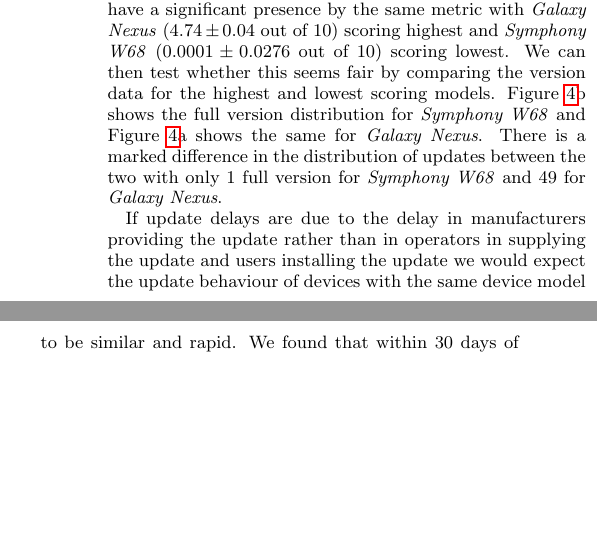
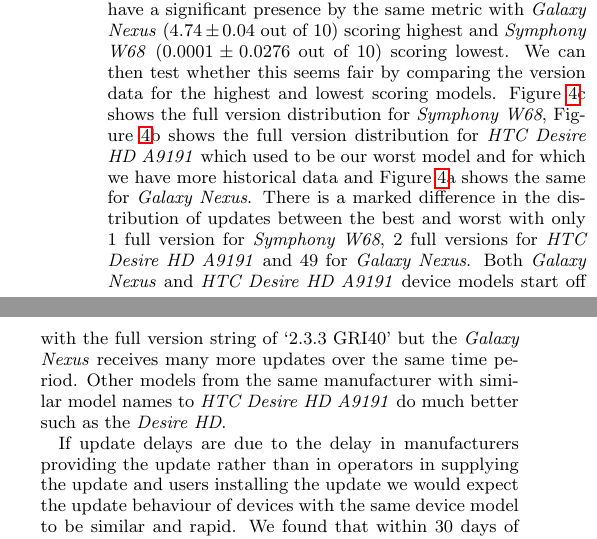
Before and after one commit to ucam-cl-dtg/paper-da-securityupdates, a LaTeX paper (ccs.tex, which reads security_scoring.tex): two parts of the columns of page 5 of 11, joined at a grey line, cut so that both start at the same text, the shorter picture padded with empty space. Compiled offline with pdfLaTeX.

Commit message:
Update full version comp diagram and associated text

```diff
--- a/security_scoring.tex
+++ b/security_scoring.tex
@@ -81,10 +81,10 @@
 Even within device manufacturers different models can have very different update behaviours and hence security.
 Table~\ref{tab:sec_model} shows the results for the \daNumSigModels\ device models which have a significant presence by the same metric with \emph{\daSecScoreBestmodel} (\daSecScoreBestmodelScore\ out of 10) scoring highest and \emph{\daSecScoreWorstmodel} (\daSecScoreWorstmodelScore\ out of 10) scoring lowest.
 We can then test whether this seems fair by comparing the version data for the highest and lowest scoring models.
-Figure~\ref{fig:full_version_comp}b shows the full version distribution for \emph{\daSecScoreWorstmodel} and Figure~\ref{fig:full_version_comp}a shows the same for \emph{\daSecScoreBestmodel}.
-There is a marked difference in the distribution of updates between the two with only \daSecScoreWorstmodelNumFullVersions\ full version for \emph{\daSecScoreWorstmodel} and \daSecScoreBestmodelNumFullVersions\ for \emph{\daSecScoreBestmodel}.
-%Both device models start off with the full version string of `2.3.3 GRI40' but the \emph{\daSecScoreBestmodel} receives many more updates over the same time period.
-%Other models from the same manufacturer with similar model names to \emph{\daSecScoreWorstmodel} do much better such as the \emph{Desire HD}.
+Figure~\ref{fig:full_version_comp}c shows the full version distribution for \emph{\daSecScoreWorstmodel}, Figure~\ref{fig:full_version_comp}b shows the full version distribution for \emph{HTC Desire HD A9191} which used to be our worst model and for which we have more historical data and Figure~\ref{fig:full_version_comp}a shows the same for \emph{\daSecScoreBestmodel}.
+There is a marked difference in the distribution of updates between the best and worst with only \daSecScoreWorstmodelNumFullVersions\ full version for \emph{\daSecScoreWorstmodel}, 2 full versions for \emph{HTC Desire HD A9191} and \daSecScoreBestmodelNumFullVersions\ for \emph{\daSecScoreBestmodel}.
+Both \emph{Galaxy Nexus} and \emph{HTC Desire HD A9191} device models start off with the full version string of `2.3.3 GRI40' but the \emph{\daSecScoreBestmodel} receives many more updates over the same time period.
+Other models from the same manufacturer with similar model names to \emph{HTC Desire HD A9191} do much better such as the \emph{Desire HD}.
 
 If update delays are due to the delay in manufacturers providing the update rather than in operators in supplying the update and users installing the update we would expect the update behaviour of devices with the same device model to be similar and rapid.
 We found that within \daModelHalfDeployment\ days of the first observation of a new version on a device, half of all devices of that model have the new version (or a higher version) installed, and within \daModelFullDeployment\ days \daFullDeployedAt\ of devices have the new version (or a higher version).
```
Also changed, not shown: figures/full_version_comp.pdf, figures/full_version_comp.svg, security_scoring.tex (2 more changed lines).
